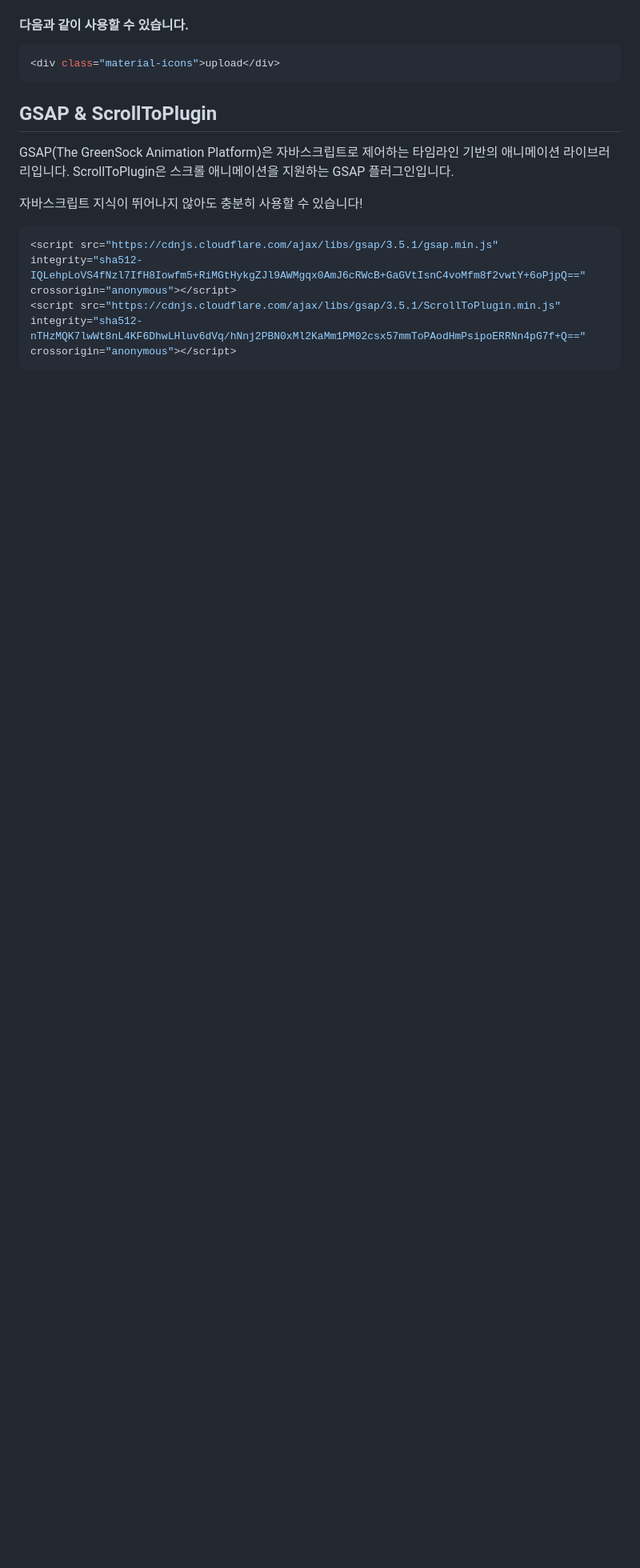
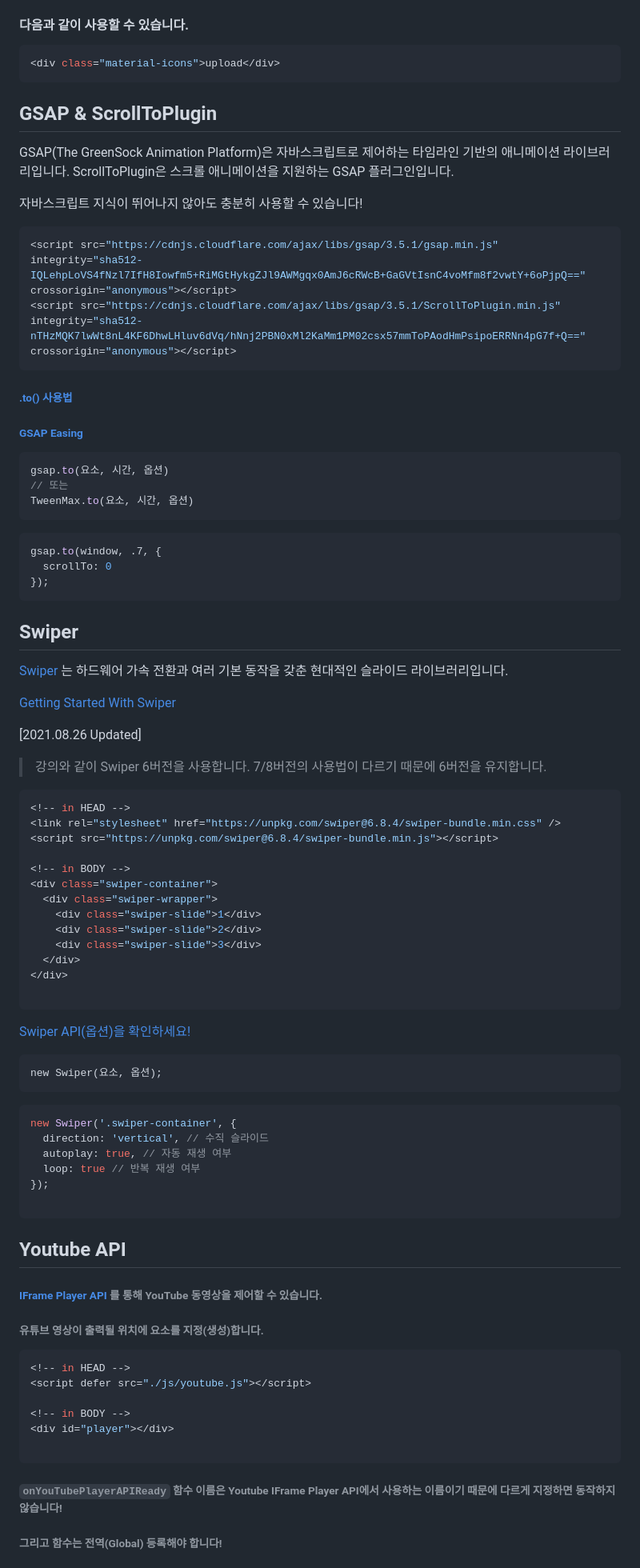
Before and after one commit to limhanyong/JAVA_lecture, a Markdown page: README.md, the part around one of its changes. Shown at 80% size. Rendered like a GitHub page; blank space fills up the shorter version.

`````diff
--- a/README.md
+++ b/README.md
@@ -152,3 +152,73 @@ GSAP(The GreenSock Animation Platform)은 자바스크립트로 제어하는 타
 <script src="https://cdnjs.cloudflare.com/ajax/libs/gsap/3.5.1/gsap.min.js" integrity="sha512-IQLehpLoVS4fNzl7IfH8Iowfm5+RiMGtHykgZJl9AWMgqx0AmJ6cRWcB+GaGVtIsnC4voMfm8f2vwtY+6oPjpQ==" crossorigin="anonymous"></script>
 <script src="https://cdnjs.cloudflare.com/ajax/libs/gsap/3.5.1/ScrollToPlugin.min.js" integrity="sha512-nTHzMQK7lwWt8nL4KF6DhwLHluv6dVq/hNnj2PBN0xMl2KaMm1PM02csx57mmToPAodHmPsipoERRNn4pG7f+Q==" crossorigin="anonymous"></script>
 ````
+###### <a href="https://greensock.com/docs/v3/GSAP/gsap.to()">.to() 사용법 </a>
+###### <a href="https://greensock.com/docs/v2/Easing">GSAP Easing</a>
+
+````c
+gsap.to(요소, 시간, 옵션)
+// 또는
+TweenMax.to(요소, 시간, 옵션)
+````
+````c
+gsap.to(window, .7, {
+  scrollTo: 0
+});
+````
+
+## Swiper
+
+<a href="https://swiperjs.com/">Swiper</a> 는 하드웨어 가속 전환과 여러 기본 동작을 갖춘 현대적인 슬라이드 라이브러리입니다.
+
+<a href="https://swiperjs.com/get-started">Getting Started With Swiper</a>
+
+[2021.08.26 Updated]
+> 강의와 같이 Swiper 6버전을 사용합니다.
+7/8버전의 사용법이 다르기 때문에 6버전을 유지합니다.
+
+````c
+<!-- in HEAD -->
+<link rel="stylesheet" href="https://unpkg.com/swiper@6.8.4/swiper-bundle.min.css" />
+<script src="https://unpkg.com/swiper@6.8.4/swiper-bundle.min.js"></script>
+
+<!-- in BODY -->
+<div class="swiper-container">
+  <div class="swiper-wrapper">
+    <div class="swiper-slide">1</div>
+    <div class="swiper-slide">2</div>
+    <div class="swiper-slide">3</div>
+  </div>
+</div>
+
+````
+
+<a href="https://swiperjs.com/swiper-api">Swiper API(옵션)을 확인하세요!</a>
+
+````
+new Swiper(요소, 옵션);
+````
+````c
+new Swiper('.swiper-container', {
+  direction: 'vertical', // 수직 슬라이드
+  autoplay: true, // 자동 재생 여부
+  loop: true // 반복 재생 여부
+});
+
+````
+## Youtube API
+
+###### <a href="https://developers.google.com/youtube/iframe_api_reference?hl=ko">IFrame Player API</a> 를 통해 YouTube 동영상을 제어할 수 있습니다.
+
+###### 유튜브 영상이 출력될 위치에 요소를 지정(생성)합니다.
+
+````c
+<!-- in HEAD -->
+<script defer src="./js/youtube.js"></script>
+
+<!-- in BODY -->
+<div id="player"></div>
+
+````
+###### ```` onYouTubePlayerAPIReady ```` 함수 이름은 Youtube IFrame Player API에서 사용하는 이름이기 때문에 다르게 지정하면 동작하지 않습니다!
+###### 그리고 함수는 전역(Global) 등록해야 합니다!
+
`````
Also changed, not shown: other parts of README.md (+28 -0 lines).
